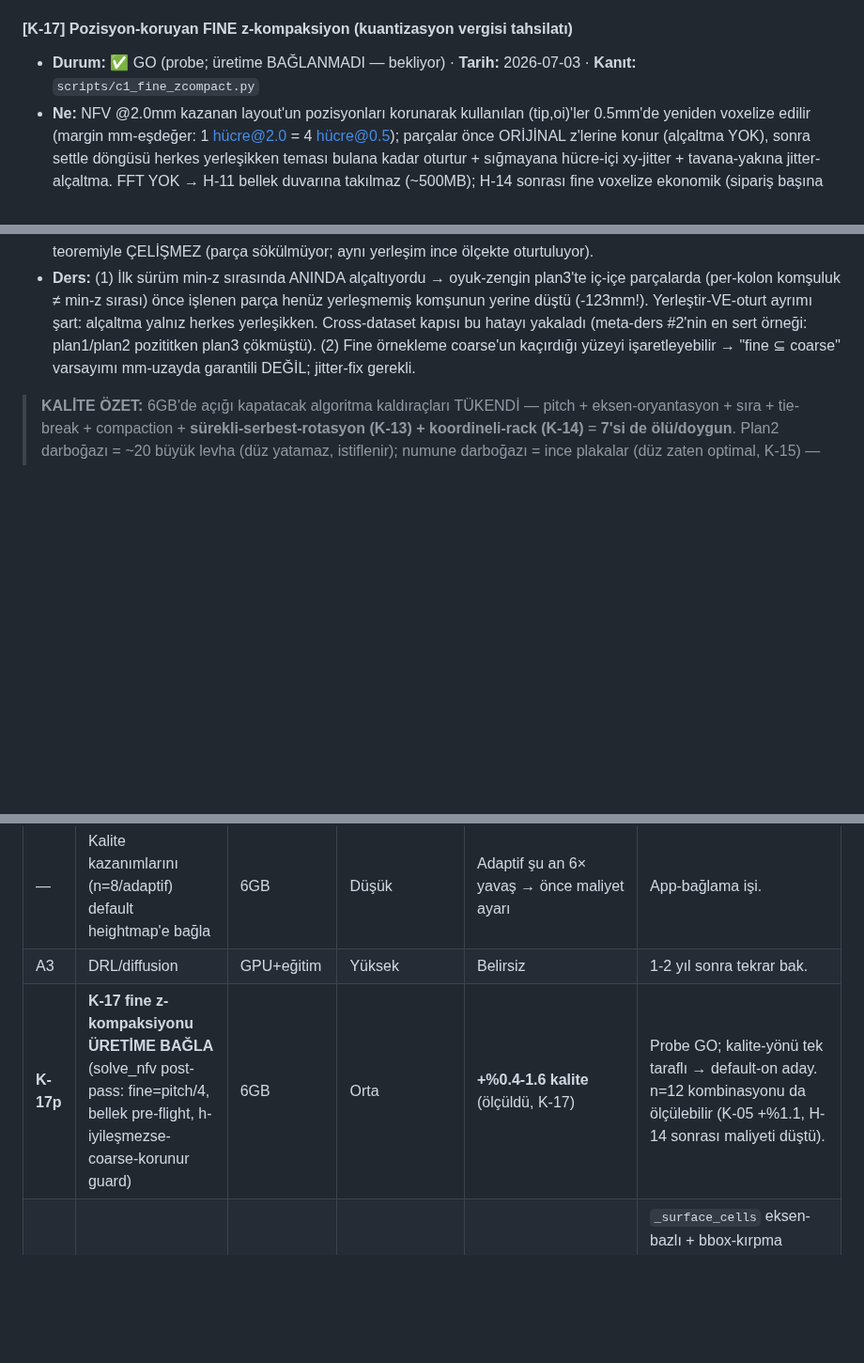
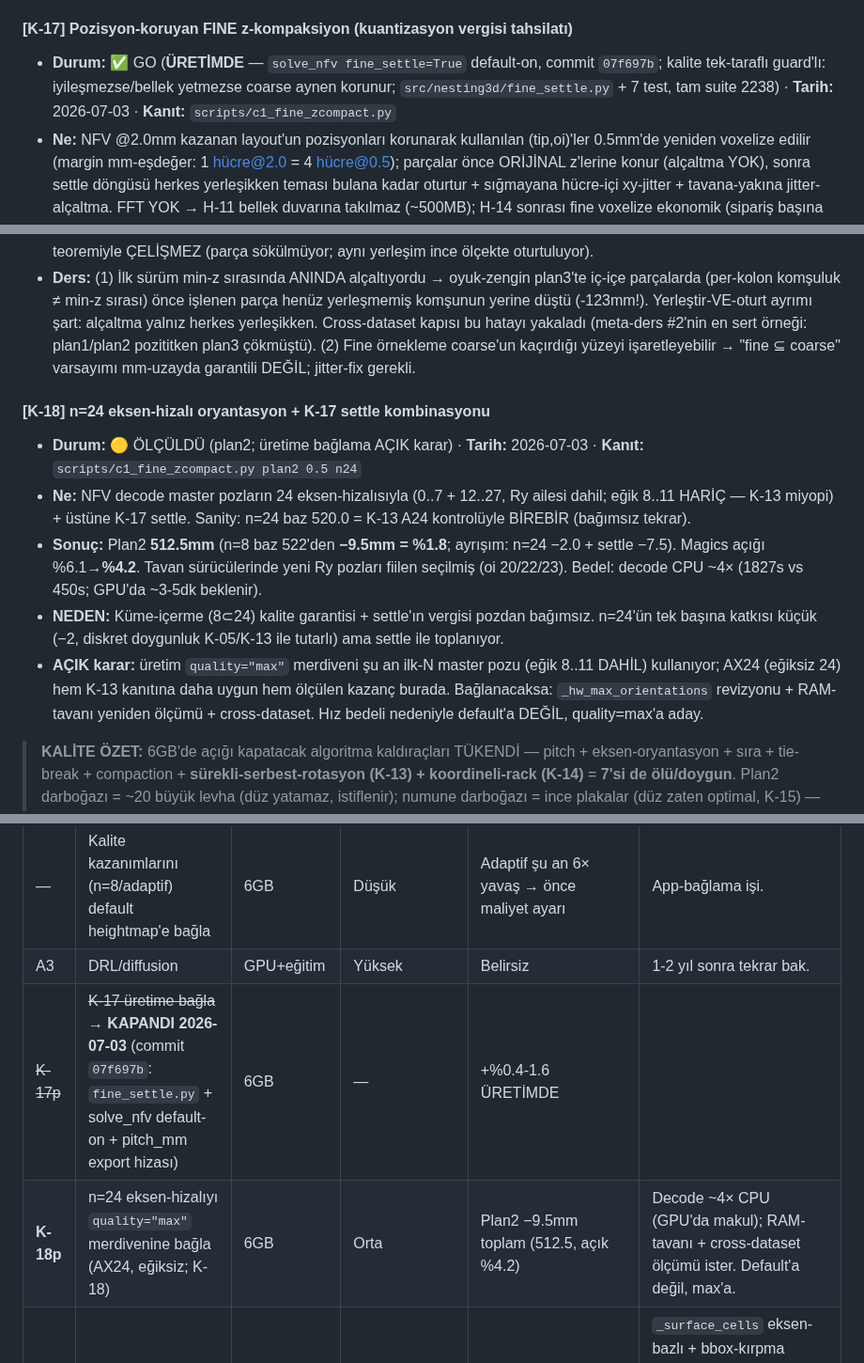
Before and after one commit to Eren845205/ie488-3d-nesting, a Markdown page: MOTOR/YONTEM_HARITASI_DATA_BASE.md, 3 parts joined by grey strips. Shown at 94% size. Rendered like a GitHub page; blank space fills up the shorter version.

```diff
--- a/MOTOR/YONTEM_HARITASI_DATA_BASE.md
+++ b/MOTOR/YONTEM_HARITASI_DATA_BASE.md
@@ -199,11 +199,18 @@ Saf-kutuda (boxy) %0 (cavity yoksa avantaj yok = doğası, overfit değil). Bede
 - **Ders:** Açıklanabilir-kural (mekanizma-türevli eşik + geniş marj) az-veride (5) ML'den sağlam (overfit yok). "Kalite düşmesin" şartı YAPISAL karşılanır: heightmap yalnız NFV'nin zaten kazanmadığı durumda. İleride telemetri→selection/ ML hook.
 
 #### [K-17] Pozisyon-koruyan FINE z-kompaksiyon (kuantizasyon vergisi tahsilatı)
-- **Durum:** ✅ GO (probe; üretime BAĞLANMADI — bekliyor) · **Tarih:** 2026-07-03 · **Kanıt:** `scripts/c1_fine_zcompact.py`
+- **Durum:** ✅ GO (**ÜRETİMDE** — `solve_nfv fine_settle=True` default-on, commit `07f697b`; kalite tek-taraflı guard'lı: iyileşmezse/bellek yetmezse coarse aynen korunur; `src/nesting3d/fine_settle.py` + 7 test, tam suite 2238) · **Tarih:** 2026-07-03 · **Kanıt:** `scripts/c1_fine_zcompact.py`
 - **Ne:** NFV @2.0mm kazanan layout'un pozisyonları korunarak kullanılan (tip,oi)'ler 0.5mm'de yeniden voxelize edilir (margin mm-eşdeğer: 1 hücre@2.0 = 4 hücre@0.5); parçalar önce ORİJİNAL z'lerine konur (alçaltma YOK), sonra settle döngüsü herkes yerleşikken teması bulana kadar oturtur + sığmayana hücre-içi xy-jitter + tavana-yakına jitter-alçaltma. FFT YOK → H-11 bellek duvarına takılmaz (~500MB); H-14 sonrası fine voxelize ekonomik (sipariş başına ~1-2dk + settle saniyeler).
 - **Sonuç:** Plan3 844→830.5 (**+%1.6**) · Plan2 522→516 (**+%1.1**, Magics açığı %6.1→%4.9) · Plan1 116→115.5 (+%0.4). Üçü de ≥0; kazanç cavity/istif yoğunluğuyla orantılı (mekanizma-tutarlı, overfit değil). Plan2 fine tavanı = P282335 istifi TAM TEMASTA → kalan açık levha geometrisinin kendisi (rotasyon = A1, K-14 doğrulandı).
 - **NEDEN oldu:** 2.0mm hücre kuantizasyonu her istif arayüzünde (a) bir-sonraki-2mm-sınırına yuvarlama + (b) konservatif yüzey-sarmanın ~1 hücrelik şişirmesini biriktirir; fine'da oturtmak bu vergiyi geri alır. K-11 monotoniklik teoremiyle ÇELİŞMEZ (parça sökülmüyor; aynı yerleşim ince ölçekte oturtuluyor).
 - **Ders:** (1) İlk sürüm min-z sırasında ANINDA alçaltıyordu → oyuk-zengin plan3'te iç-içe parçalarda (per-kolon komşuluk ≠ min-z sırası) önce işlenen parça henüz yerleşmemiş komşunun yerine düştü (-123mm!). Yerleştir-VE-oturt ayrımı şart: alçaltma yalnız herkes yerleşikken. Cross-dataset kapısı bu hatayı yakaladı (meta-ders #2'nin en sert örneği: plan1/plan2 pozititken plan3 çökmüştü). (2) Fine örnekleme coarse'un kaçırdığı yüzeyi işaretleyebilir → "fine ⊆ coarse" varsayımı mm-uzayda garantili DEĞİL; jitter-fix gerekli.
+
+#### [K-18] n=24 eksen-hizalı oryantasyon + K-17 settle kombinasyonu
+- **Durum:** 🟡 ÖLÇÜLDÜ (plan2; üretime bağlama AÇIK karar) · **Tarih:** 2026-07-03 · **Kanıt:** `scripts/c1_fine_zcompact.py plan2 0.5 n24`
+- **Ne:** NFV decode master pozların 24 eksen-hizalısıyla (0..7 + 12..27, Ry ailesi dahil; eğik 8..11 HARİÇ — K-13 miyopi) + üstüne K-17 settle. Sanity: n=24 baz 520.0 = K-13 A24 kontrolüyle BİREBİR (bağımsız tekrar).
+- **Sonuç:** Plan2 **512.5mm** (n=8 baz 522'den **−9.5mm = %1.8**; ayrışım: n=24 −2.0 + settle −7.5). Magics açığı %6.1→**%4.2**. Tavan sürücülerinde yeni Ry pozları fiilen seçilmiş (oi 20/22/23). Bedel: decode CPU ~4× (1827s vs 450s; GPU'da ~3-5dk beklenir).
+- **NEDEN:** Küme-içerme (8⊂24) kalite garantisi + settle'ın vergisi pozdan bağımsız. n=24'ün tek başına katkısı küçük (−2, diskret doygunluk K-05/K-13 ile tutarlı) ama settle ile toplanıyor.
+- **AÇIK karar:** üretim `quality="max"` merdiveni şu an ilk-N master pozu (eğik 8..11 DAHİL) kullanıyor; AX24 (eğiksiz 24) hem K-13 kanıtına daha uygun hem ölçülen kazanç burada. Bağlanacaksa: `_hw_max_orientations` revizyonu + RAM-tavanı yeniden ölçümü + cross-dataset. Hız bedeli nedeniyle default'a DEĞİL, quality=max'a aday.
 
 > **KALİTE ÖZET:** 6GB'de açığı kapatacak algoritma kaldıraçları TÜKENDİ — pitch + eksen-oryantasyon +
 > sıra + tie-break + compaction + **sürekli-serbest-rotasyon (K-13) + koordineli-rack (K-14)** = **7'si de
@@ -368,7 +375,8 @@ placement, energy-aware nesting+scheduling (hocanın alanı), DBLF varyantları.
 | B3 | BVH/OBB broad-phase | 6GB | Düşük | Sınırlı (xy-bbox zaten broad-phase) | |
 | — | Kalite kazanımlarını (n=8/adaptif) default heightmap'e bağla | 6GB | Düşük | Adaptif şu an 6× yavaş → önce maliyet ayarı | App-bağlama işi. |
 | A3 | DRL/diffusion | GPU+eğitim | Yüksek | Belirsiz | 1-2 yıl sonra tekrar bak. |
-| **K-17p** | **K-17 fine z-kompaksiyonu ÜRETİME BAĞLA** (solve_nfv post-pass: fine=pitch/4, bellek pre-flight, h-iyileşmezse-coarse-korunur guard) | 6GB | Orta | **+%0.4-1.6 kalite** (ölçüldü, K-17) | Probe GO; kalite-yönü tek taraflı → default-on aday. n=12 kombinasyonu da ölçülebilir (K-05 +%1.1, H-14 sonrası maliyeti düştü). |
+| ~~K-17p~~ | ~~K-17 üretime bağla~~ → **KAPANDI 2026-07-03** (commit `07f697b`: `fine_settle.py` + solve_nfv default-on + pitch_mm export hizası) | 6GB | — | +%0.4-1.6 ÜRETİMDE | |
+| **K-18p** | n=24 eksen-hizalıyı `quality="max"` merdivenine bağla (AX24, eğiksiz; K-18) | 6GB | Orta | Plan2 −9.5mm toplam (512.5, açık %4.2) | Decode ~4× CPU (GPU'da makul); RAM-tavanı + cross-dataset ölçümü ister. Default'a değil, max'a. |
 | **C1** | ~~Büyük-parça voxelize SÜRESİ~~ → **algoritma-hızı KAPANDI (H-14, 3.1× birebir, 2026-07-02)**; kalan alt-parça = pitch politikası R6 | 6GB | Yüksek/RİSKLİ (R6) | DÜŞÜK-ORTA (kalan) | `_surface_cells` eksen-bazlı + bbox-kırpma üretimde (fine 159s→~50s/parça). GPU-tavan gerekçesi de kısmen karşılandı (voxelize payı 3× küçüldü). KALAN yalnız pitch R6 (tek 1mm parça → 356mm parça da 0.5mm): parça-kaybı+**H-06 duvarı**+cross-dataset riski — ayrı karar ister. |
 
 **Net:** 6GB'de hem KALİTE (5 kaldıraç + A2) hem KOLAY/ORTA HIZ (occ-FFT/sparse/VDB) TÜKENDİ. Gerçek
```
Also changed, not shown: RESUME_2026-07-02.md (+12 -0 lines).
